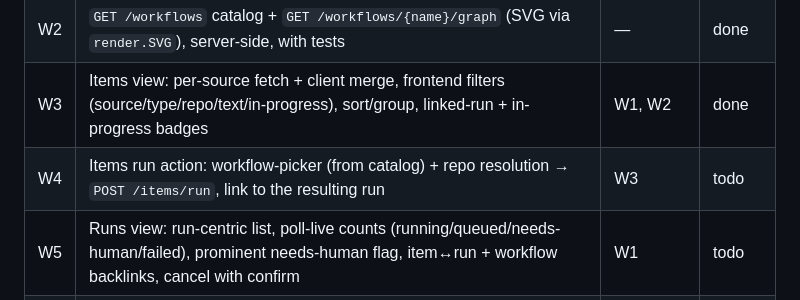
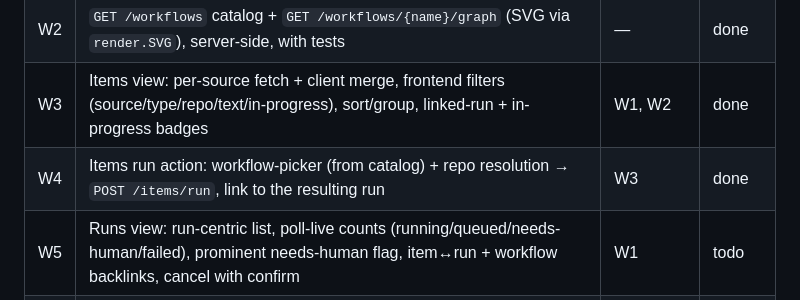
Before and after one commit to allouis/attractor, a Markdown page: docs/web-ui-spec.md, the part around the change. Drawn GitHub-style.

Commit message:
docs: mark W4 done
Items run action (workflow picker + repo resolution → POST /items/run,
link to the run) shipped and reviewed.

```diff
--- a/docs/web-ui-spec.md
+++ b/docs/web-ui-spec.md
@@ -220,7 +220,7 @@ milestone's final commit. Only that pipeline (or a human) edits it.
 | W1 | Design foundation + nav shell: token system (surface/text ramp, spacing/type scale, state palette), dark/light with `prefers-color-scheme` + persisted toggle; restyle the existing Runs list + Run detail to tokens; 3-tab nav (Items/Runs/Workflows) + hash routing, default Items | — | done |
 | W2 | `GET /workflows` catalog + `GET /workflows/{name}/graph` (SVG via `render.SVG`), server-side, with tests | — | done |
 | W3 | Items view: per-source fetch + client merge, frontend filters (source/type/repo/text/in-progress), sort/group, linked-run + in-progress badges | W1, W2 | done |
-| W4 | Items run action: workflow-picker (from catalog) + repo resolution → `POST /items/run`, link to the resulting run | W3 | todo |
+| W4 | Items run action: workflow-picker (from catalog) + repo resolution → `POST /items/run`, link to the resulting run | W3 | done |
 | W5 | Runs view: run-centric list, poll-live counts (running/queued/needs-human/failed), prominent needs-human flag, item↔run + workflow backlinks, cancel with confirm | W1 | todo |
 | W6 | Workflows view: catalog list + static graph render; wire the item/workflow backlinks across all views | W2, W5 | todo |
 
```
